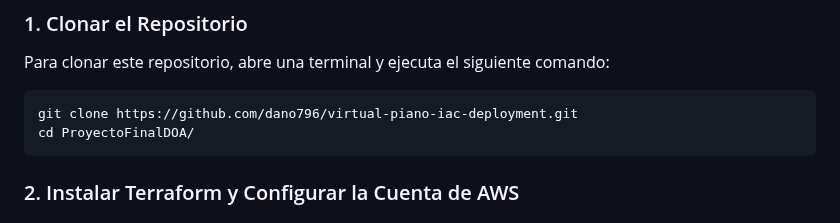
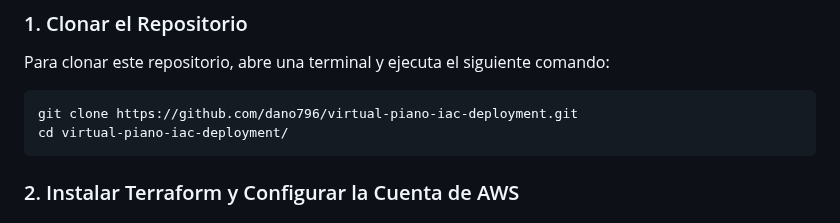
Before and after one commit to dano796/virtual-piano-iac-deployment, a Markdown page: README.md, the part around the change. Drawn GitHub-style.

````diff
--- a/README.md
+++ b/README.md
@@ -29,7 +29,7 @@ Para clonar este repositorio, abre una terminal y ejecuta el siguiente comando:
 
 ```bash
 git clone https://github.com/dano796/virtual-piano-iac-deployment.git
-cd ProyectoFinalDOA/
+cd virtual-piano-iac-deployment/
 ```
 
 ### 2. Instalar Terraform y Configurar la Cuenta de AWS
````
